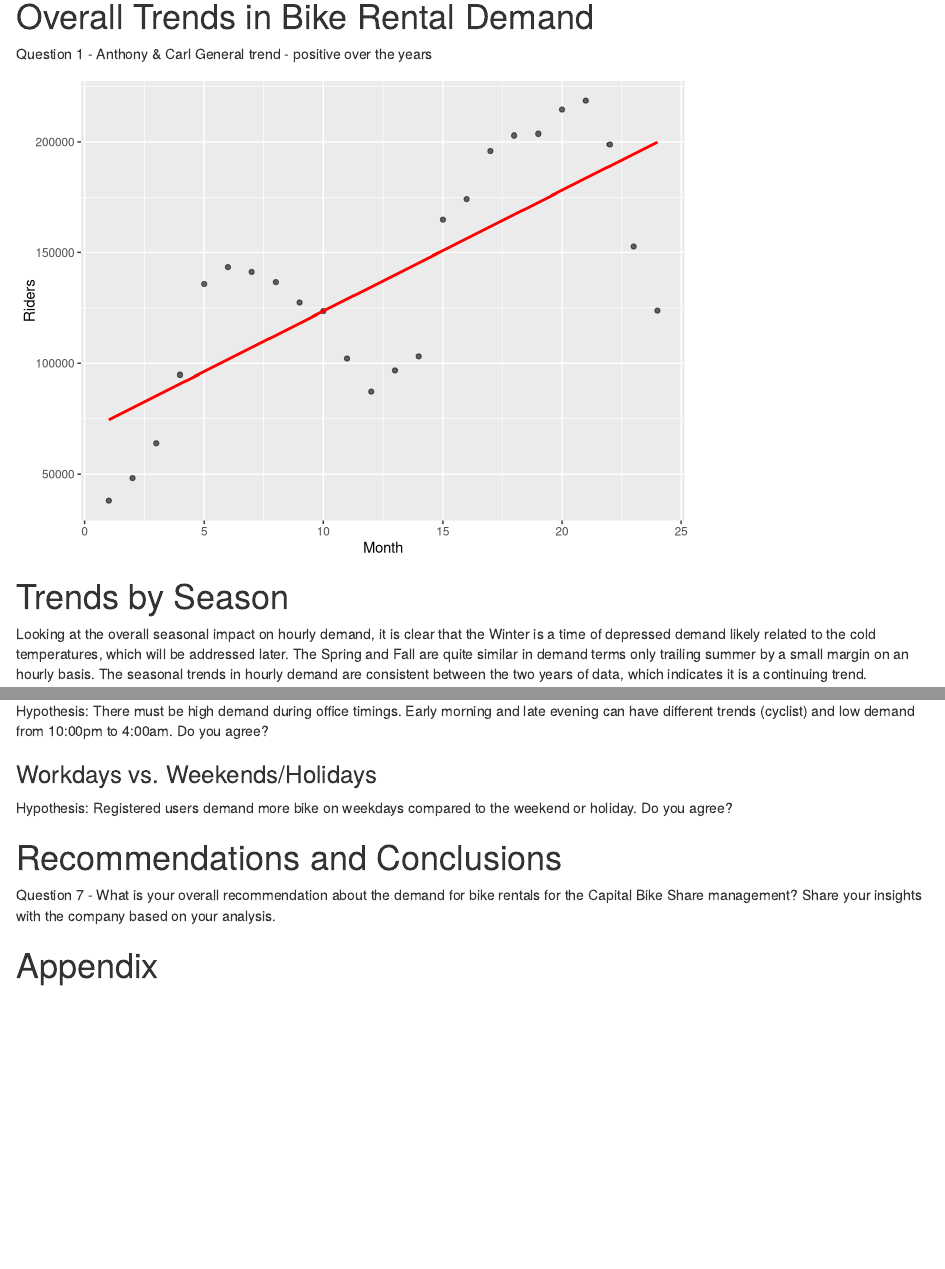
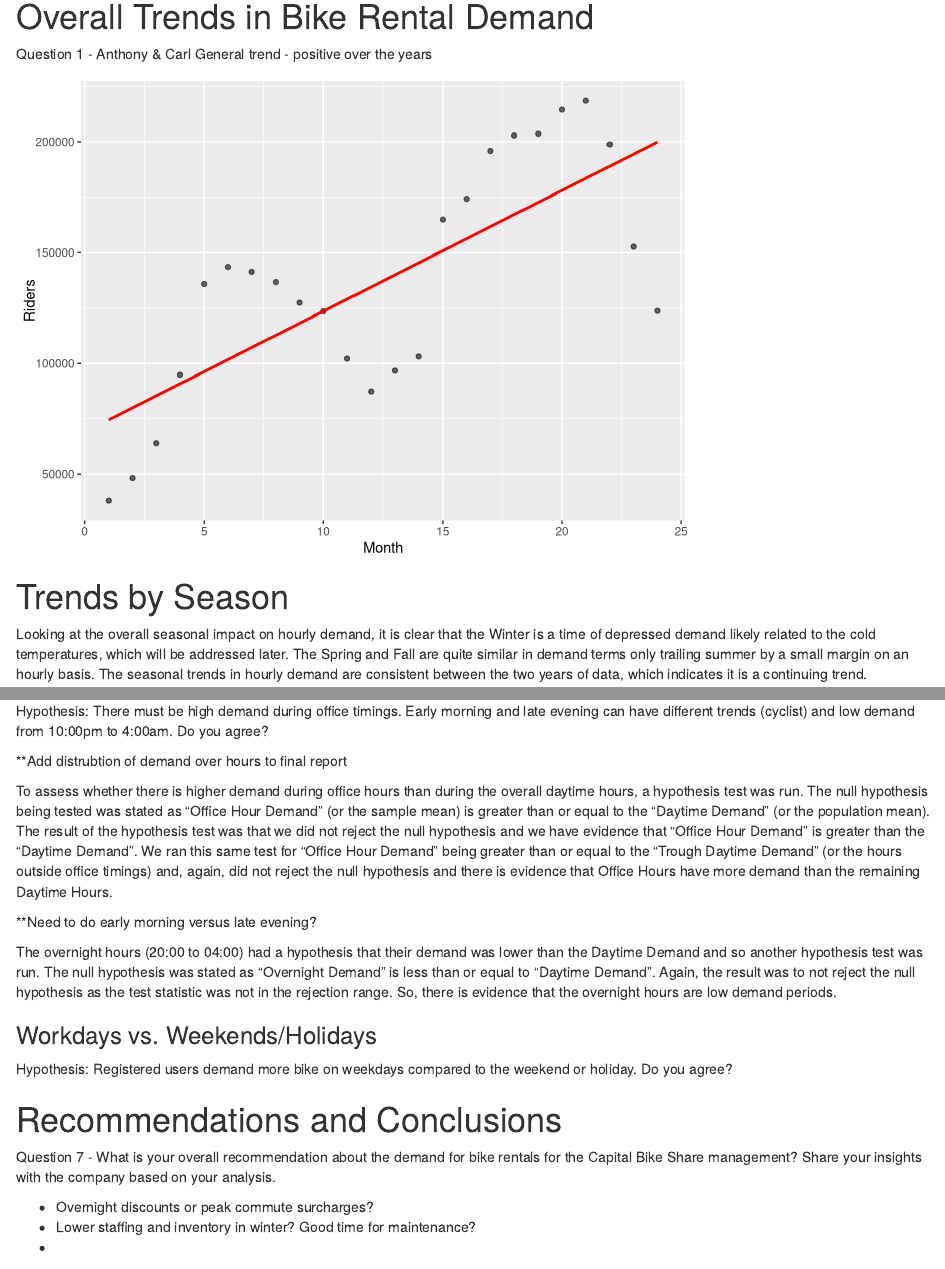
Before and after one commit to nrkuker/StatsGroupProject, an R Markdown document (code/FinalReport_draft.Rmd): the page in a window 1100 px wide, from 280 px down, and a second part further down, joined at a grey line. Rendered offline with R 4.5, knitr and Pandoc, with nearby package versions; drawn as R Markdown's standard HTML page in place of the format the file asks for.

Commit message:
BG Q256 and Report

````diff
--- a/code/FinalReport_draft.Rmd
+++ b/code/FinalReport_draft.Rmd
@@ -208,7 +208,7 @@ Temp_Plot <- bikes %>%
 Temp_Plot
 
 Predict <- lm(cnt ~ temp, data = bikes)
-summary(Predict)
+summary(Predi ct)
 coefficients(Predict)
 ```
 The equation of this linear model is:
@@ -261,12 +261,58 @@ The actual temperature is a better predictor of overall demand for bike rentals.
 # Correlation between Rental Demand and Typical Office Hours
 ```{r, include = FALSE}
 # PREP CODE RELATED TO Q2
+#Create map of hourly demand to time of day windows
+TOD <- read.csv("data/TOD.csv") %>%
+  as_tibble()
+names(TOD)[names(TOD) == "ï..Hour"] <- "Hour"
 
+#Create clean dataset for hourly demand
+Hypothesis <- select(bikes, Hour = hr, Weekday = weekday, Holiday = holiday, Workingday = workingday,
+         Casual = casual, Registered = registered, Total = cnt)
+
+Hypothesis <- left_join(Hypothesis, TOD, by = "Hour")
+
+#Create subset of hourly demand for day-time
+Day_Demand <- Hypothesis %>%
+  filter(Window == "Day")
+
+#Create mean of hourly demand for day
+Avg_DayDemand <- mean(Day_Demand$Total)
+
+#Create subset of hourly demand for office peak
+Office <- Hypothesis %>%
+  filter(TOD == "Office")
+
+#Null hypothesis: Office Peak Demand >= Total Day Demand
+
+#Test whether office peak demand is greater than total demand
+t.test(Office$Total, mu=Avg_DayDemand, alternative="less")
+
+#Conclusion: accept the null as p-value is greater than alpha 0.05
+
+#Create subset of hourly demand for night
+Night <- Hypothesis %>%
+  filter(TOD == "Night")
+
+#Null hypothesis: Night Demand <= Total Demand
+
+#Test whether night demand is less than total demand
+t.test(Night$Total, mu=Avg_DayDemand, alternative="greater")
+
+#Conclusion: accept the null as p-value is greater than alpha 0.05
 ```
 
 ### Is there a "rush hour" for bike rentals?
 
 Hypothesis: There must be high demand during office timings. Early morning and late evening can have different trends (cyclist) and low demand from 10:00pm to 4:00am. Do you agree?
+
+**Add distrubtion of demand over hours to final report
+
+To assess whether there is higher demand during office hours than during the overall daytime hours, a hypothesis test was run. The null hypothesis being tested was stated as "Office Hour Demand" (or the sample mean) is greater than or equal to the "Daytime Demand" (or the population mean). The result of the hypothesis test was that we did not reject the null hypothesis and we have evidence that "Office Hour Demand" is greater than the "Daytime Demand". We ran this same test for "Office Hour Demand" being greater than or equal to the "Trough Daytime Demand" (or the hours outside office timings) and, again, did not reject the null hypothesis and there is evidence that Office Hours have more demand than the remaining Daytime Hours.
+
+**Need to do early morning versus late evening?
+
+The overnight hours (20:00 to 04:00) had a hypothesis that their demand was lower than the Daytime Demand and so another hypothesis test was run. The null hypothesis was stated as "Overnight Demand" is less than or equal to "Daytime Demand". Again, the result was to not reject the null hypothesis as the test statistic was not in the rejection range. So, there is evidence that the overnight hours are low demand periods.
 
 ### Workdays vs. Weekends/Holidays
 
@@ -276,5 +322,9 @@ Hypothesis: Registered users demand more bike on weekdays compared to the weeken
 
 Question 7 - What is your overall recommendation about the demand for bike rentals for the Capital Bike Share management? Share your insights with the company based on your analysis.
 
+* Overnight discounts or peak commute surcharges?
+* Lower staffing and inventory in winter? Good time for maintenance?
+*
+
 \newpage
 # Appendix
````
Also changed, not shown: code/Question 2 BG.R (+0 -2 lines), code/Question 5 and 6 BG.R (+24 -0 lines), code/FinalReport_draft.Rmd (4 more changed lines).
